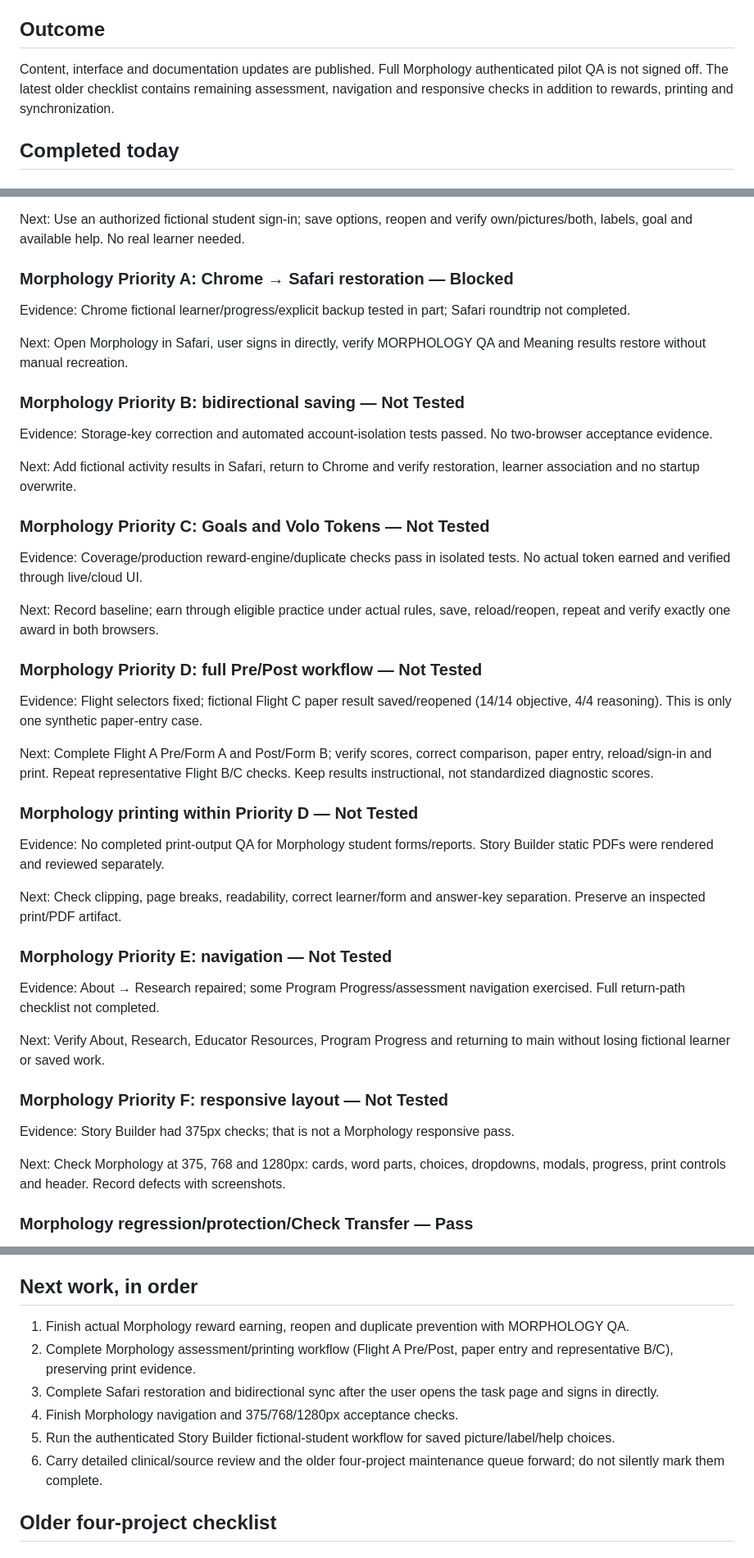
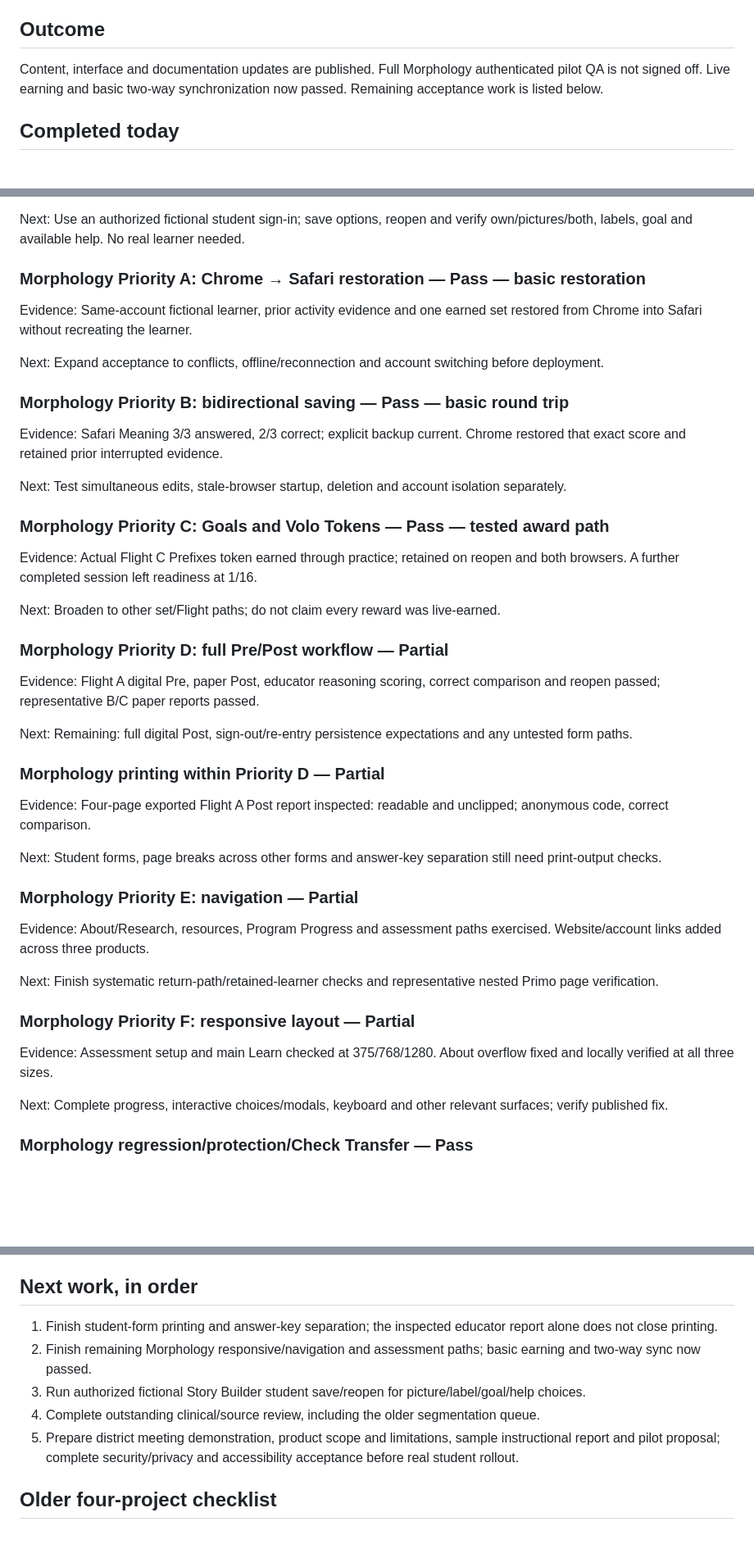
Before and after one commit to firstvololearning-ctrl/First-Volo-Story-Builder, a Markdown page: docs/internal/OCTOBER_27_HANDOFF.md, 3 parts joined by grey strips. Shown at 82% size. Drawn GitHub-style; blank space fills up the shorter version.

Commit message:
Record live QA results and district readiness next steps

```diff
--- a/docs/internal/OCTOBER_27_HANDOFF.md
+++ b/docs/internal/OCTOBER_27_HANDOFF.md
@@ -4,7 +4,7 @@ This supersedes the earlier incremental October 27 summaries.
 
 ## Outcome
 
-Content, interface and documentation updates are published. Full Morphology authenticated pilot QA is not signed off. The latest older checklist contains remaining assessment, navigation and responsive checks in addition to rewards, printing and synchronization.
+Content, interface and documentation updates are published. Full Morphology authenticated pilot QA is not signed off. Live earning and basic two-way synchronization now passed. Remaining acceptance work is listed below.
 
 ## Completed today
 
@@ -50,47 +66,47 @@ Evidence: Synthetic form/setting tests and database access checks passed; educat
 
 Next: Use an authorized fictional student sign-in; save options, reopen and verify own/pictures/both, labels, goal and available help. No real learner needed.
 
-### Morphology Priority A: Chrome → Safari restoration — Blocked
+### Morphology Priority A: Chrome → Safari restoration — Pass — basic restoration
 
-Evidence: Chrome fictional learner/progress/explicit backup tested in part; Safari roundtrip not completed.
+Evidence: Same-account fictional learner, prior activity evidence and one earned set restored from Chrome into Safari without recreating the learner.
 
-Next: Open Morphology in Safari, user signs in directly, verify MORPHOLOGY QA and Meaning results restore without manual recreation.
+Next: Expand acceptance to conflicts, offline/reconnection and account switching before deployment.
 
-### Morphology Priority B: bidirectional saving — Not Tested
+### Morphology Priority B: bidirectional saving — Pass — basic round trip
 
-Evidence: Storage-key correction and automated account-isolation tests passed. No two-browser acceptance evidence.
+Evidence: Safari Meaning 3/3 answered, 2/3 correct; explicit backup current. Chrome restored that exact score and retained prior interrupted evidence.
 
-Next: Add fictional activity results in Safari, return to Chrome and verify restoration, learner association and no startup overwrite.
+Next: Test simultaneous edits, stale-browser startup, deletion and account isolation separately.
 
-### Morphology Priority C: Goals and Volo Tokens — Not Tested
+### Morphology Priority C: Goals and Volo Tokens — Pass — tested award path
 
-Evidence: Coverage/production reward-engine/duplicate checks pass in isolated tests. No actual token earned and verified through live/cloud UI.
+Evidence: Actual Flight C Prefixes token earned through practice; retained on reopen and both browsers. A further completed session left readiness at 1/16.
 
-Next: Record baseline; earn through eligible practice under actual rules, save, reload/reopen, repeat and verify exactly one award in both browsers.
+Next: Broaden to other set/Flight paths; do not claim every reward was live-earned.
 
-### Morphology Priority D: full Pre/Post workflow — Not Tested
+### Morphology Priority D: full Pre/Post workflow — Partial
 
-Evidence: Flight selectors fixed; fictional Flight C paper result saved/reopened (14/14 objective, 4/4 reasoning). This is only one synthetic paper-entry case.
+Evidence: Flight A digital Pre, paper Post, educator reasoning scoring, correct comparison and reopen passed; representative B/C paper reports passed.
 
-Next: Complete Flight A Pre/Form A and Post/Form B; verify scores, correct comparison, paper entry, reload/sign-in and print. Repeat representative Flight B/C checks. Keep results instructional, not standardized diagnostic scores.
+Next: Remaining: full digital Post, sign-out/re-entry persistence expectations and any untested form paths.
 
-### Morphology printing within Priority D — Not Tested
+### Morphology printing within Priority D — Partial
 
-Evidence: No completed print-output QA for Morphology student forms/reports. Story Builder static PDFs were rendered and reviewed separately.
+Evidence: Four-page exported Flight A Post report inspected: readable and unclipped; anonymous code, correct comparison.
 
-Next: Check clipping, page breaks, readability, correct learner/form and answer-key separation. Preserve an inspected print/PDF artifact.
+Next: Student forms, page breaks across other forms and answer-key separation still need print-output checks.
 
-### Morphology Priority E: navigation — Not Tested
+### Morphology Priority E: navigation — Partial
 
-Evidence: About → Research repaired; some Program Progress/assessment navigation exercised. Full return-path checklist not completed.
+Evidence: About/Research, resources, Program Progress and assessment paths exercised. Website/account links added across three products.
 
-Next: Verify About, Research, Educator Resources, Program Progress and returning to main without losing fictional learner or saved work.
+Next: Finish systematic return-path/retained-learner checks and representative nested Primo page verification.
 
-### Morphology Priority F: responsive layout — Not Tested
+### Morphology Priority F: responsive layout — Partial
 
-Evidence: Story Builder had 375px checks; that is not a Morphology responsive pass.
+Evidence: Assessment setup and main Learn checked at 375/768/1280. About overflow fixed and locally verified at all three sizes.
 
-Next: Check Morphology at 375, 768 and 1280px: cards, word parts, choices, dropdowns, modals, progress, print controls and header. Record defects with screenshots.
+Next: Complete progress, interactive choices/modals, keyboard and other relevant surfaces; verify published fix.
 
 ### Morphology regression/protection/Check Transfer — Pass
 
@@ -106,12 +122,11 @@ Next: Educator fine review of Story prompts; finish outstanding Morphology lexic
 
 ## Next work, in order
 
-1. Finish actual Morphology reward earning, reopen and duplicate prevention with MORPHOLOGY QA.
-2. Complete Morphology assessment/printing workflow (Flight A Pre/Post, paper entry and representative B/C), preserving print evidence.
-3. Complete Safari restoration and bidirectional sync after the user opens the task page and signs in directly.
-4. Finish Morphology navigation and 375/768/1280px acceptance checks.
-5. Run the authenticated Story Builder fictional-student workflow for saved picture/label/help choices.
-6. Carry detailed clinical/source review and the older four-project maintenance queue forward; do not silently mark them complete.
+1. Finish student-form printing and answer-key separation; the inspected educator report alone does not close printing.
+2. Finish remaining Morphology responsive/navigation and assessment paths; basic earning and two-way sync now passed.
+3. Run authorized fictional Story Builder student save/reopen for picture/label/goal/help choices.
+4. Complete outstanding clinical/source review, including the older segmentation queue.
+5. Prepare district meeting demonstration, product scope and limitations, sample instructional report and pilot proposal; complete security/privacy and accessibility acceptance before real student rollout.
 
 ## Older four-project checklist
 
```
Also changed, not shown: other parts of docs/internal/OCTOBER_27_HANDOFF.md (+37 -5 lines).
